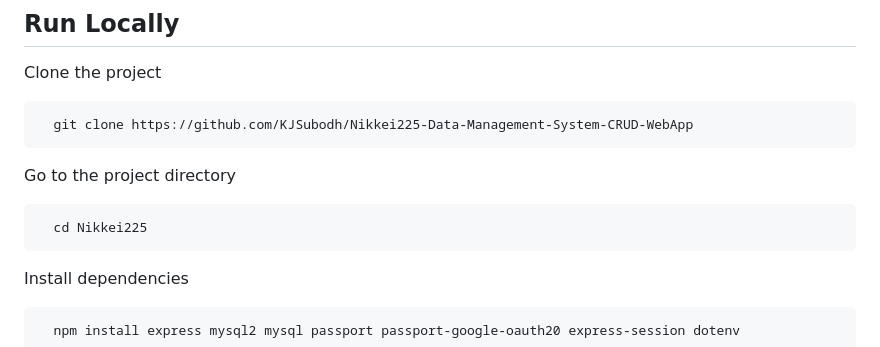
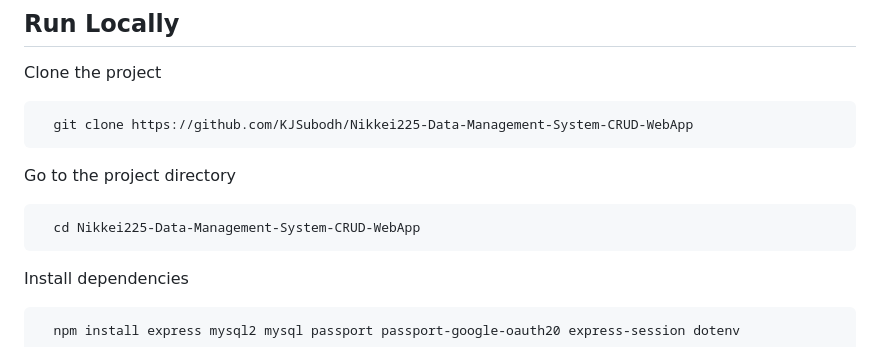
Before and after one commit to KJSubodh/Nikkei225-Data-Management-System-CRUD-WebApp, a Markdown page: README.md, the part around the change. Drawn GitHub-style.

````diff
--- a/README.md
+++ b/README.md
@@ -84,7 +84,7 @@ Clone the project
 Go to the project directory
 
 ```bash
-  cd Nikkei225
+  cd Nikkei225-Data-Management-System-CRUD-WebApp
 ```
 
 Install dependencies
````
